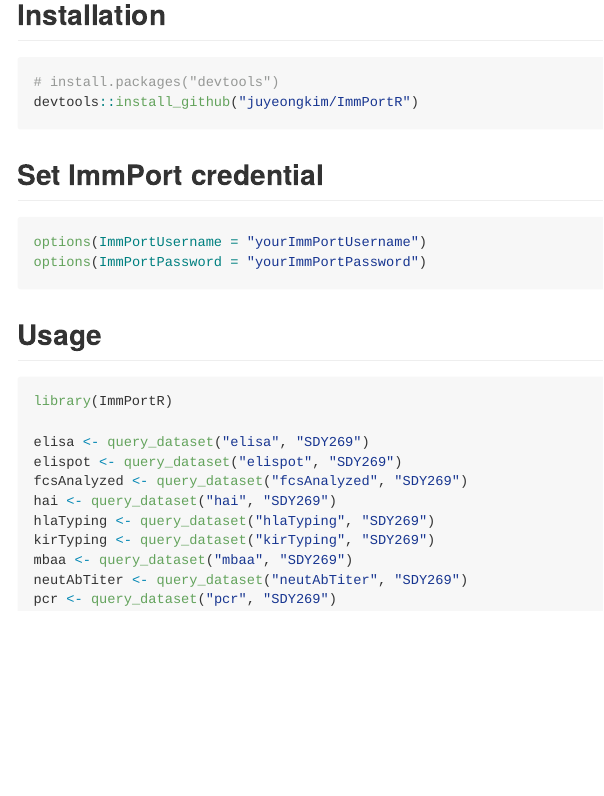
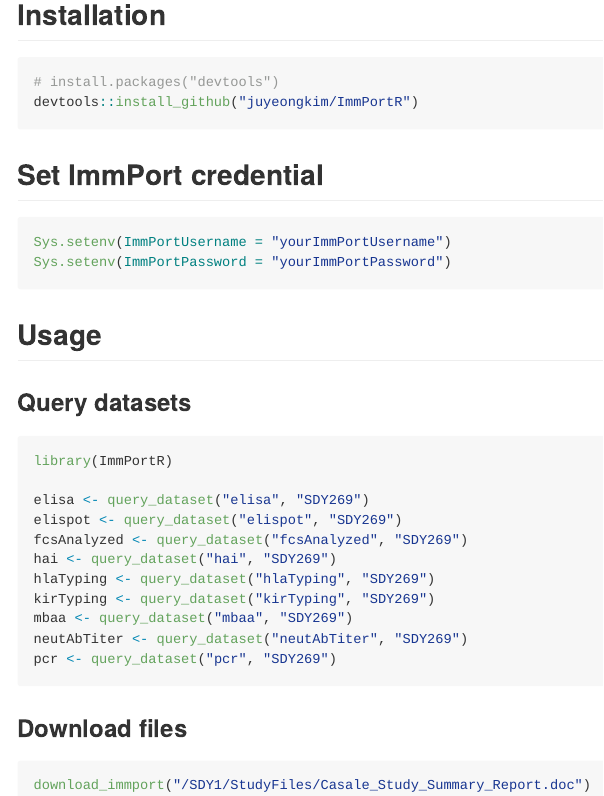
Before and after one commit to RGLab/ImmPortR, an R Markdown document (README.Rmd): the page in a window 1100 px wide, from 160 px down. The pictures show the output file README.md that the author committed with the source, drawn offline in the style of GitHub; badge pictures from the web are left out.

Commit message:
Refactor

````diff
--- a/README.Rmd
+++ b/README.Rmd
@@ -32,12 +32,14 @@
 ## Set ImmPort credential
 
 ``` r
-options(ImmPortUsername = "yourImmPortUsername")
-options(ImmPortPassword = "yourImmPortPassword")
+Sys.setenv(ImmPortUsername = "yourImmPortUsername")
+Sys.setenv(ImmPortPassword = "yourImmPortPassword")
 ```
 
 
 ## Usage
+
+### Query datasets
 
 ``` r
 library(ImmPortR)
@@ -52,3 +54,9 @@
 neutAbTiter <- query_dataset("neutAbTiter", "SDY269")
 pcr <- query_dataset("pcr", "SDY269")
 ```
+
+### Download files
+
+``` r
+download_immport("/SDY1/StudyFiles/Casale_Study_Summary_Report.doc")
+```
````
Also changed, not shown: R/token.R (+2 -2 lines), README.md, 4 other files.
